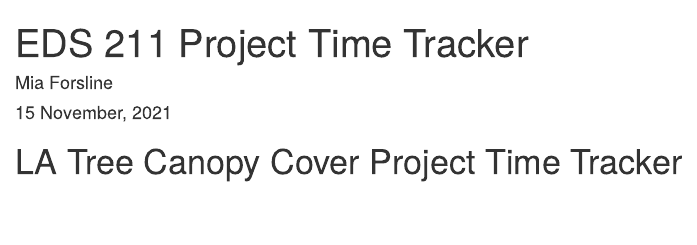
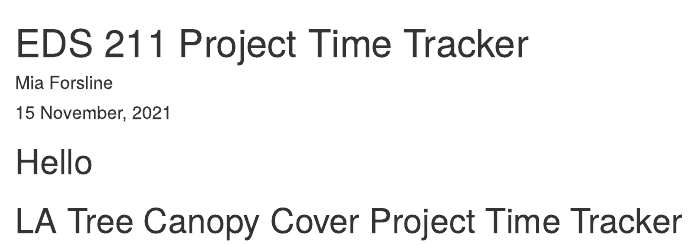
Before and after one commit to miaforsline/eds211-time, an R Markdown document (index.Rmd): the page in a window 1100 px wide, from its top. Rendered offline with R 4.5, knitr and Pandoc, with nearby package versions; the code chunks are not run, so their results and figures are left out.

Commit message:
added Hello

````diff
--- a/index.Rmd
+++ b/index.Rmd
@@ -4,6 +4,9 @@ author: "Mia Forsline"
 date: "`r format(Sys.time(), '%d %B, %Y')`"
 output: html_document
 ---
+
+# Hello
+
 # LA Tree Canopy Cover Project Time Tracker
 ```{r setup, include=FALSE}
 knitr::opts_chunk$set(echo = FALSE)
````
